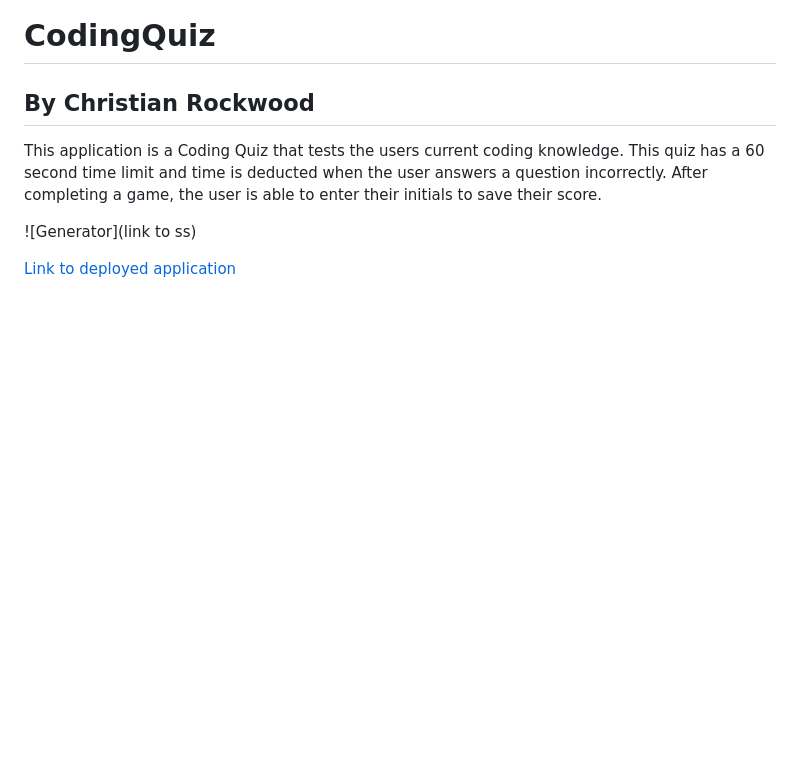
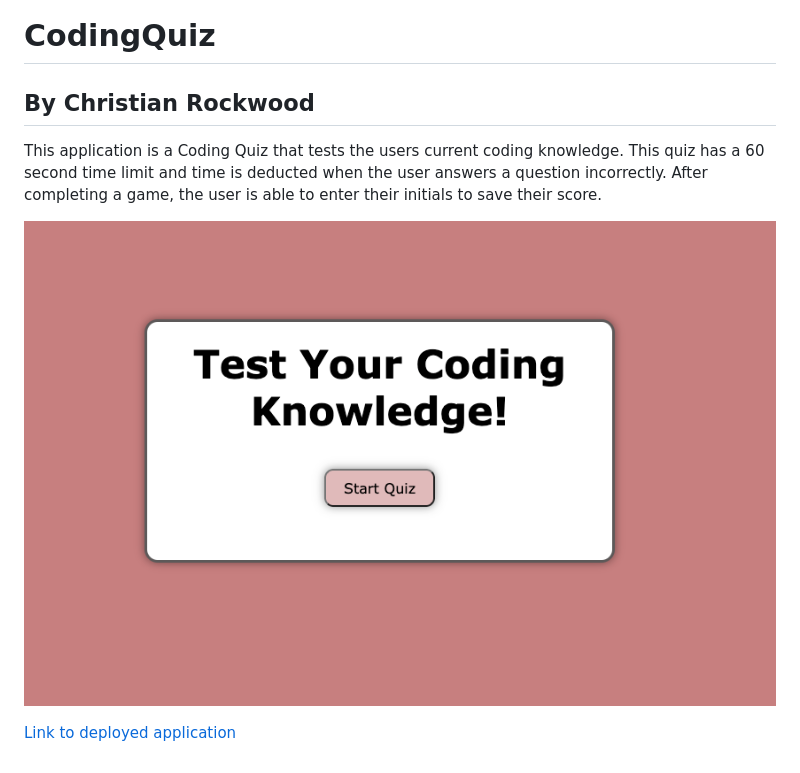
Before and after one commit to rockwoodc/CodingQuiz, a Markdown page: README.md, the part around the change. Rendered like a GitHub page; pictures changed too: assets/SS.png (added); blank space fills up the shorter version.

Commit message:
fix attempts

```diff
--- a/README.md
+++ b/README.md
@@ -3,6 +3,6 @@
 
 This application is a Coding Quiz that tests the users current coding knowledge. This quiz has a 60 second time limit and time is deducted when the user answers a question incorrectly. After completing a game, the user is able to enter their initials to save their score.
 
-![Generator](link to ss)
+![Generator](./assets/SS.png)
 
 [Link to deployed application](https://rockwoodc.github.io/CodingQuiz/)
```
